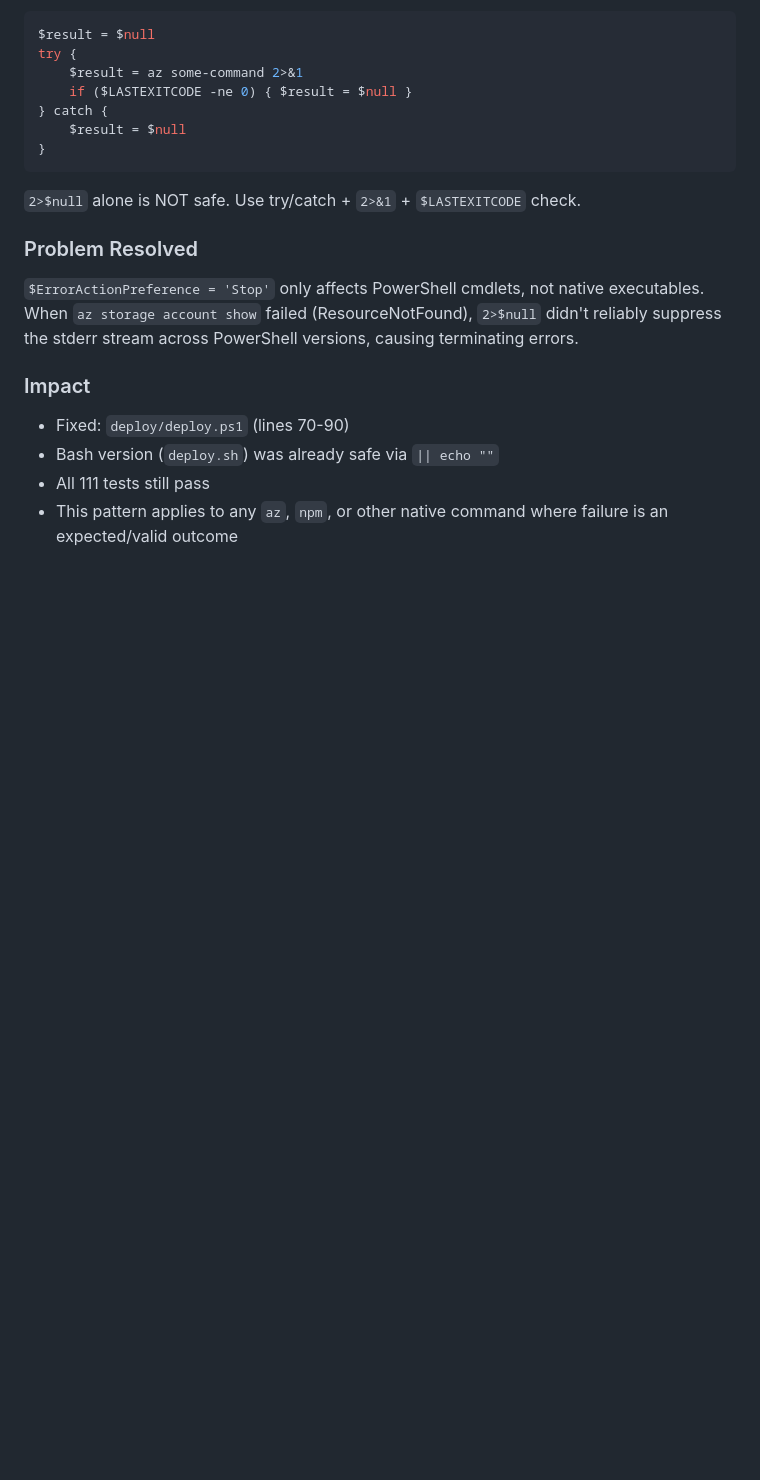
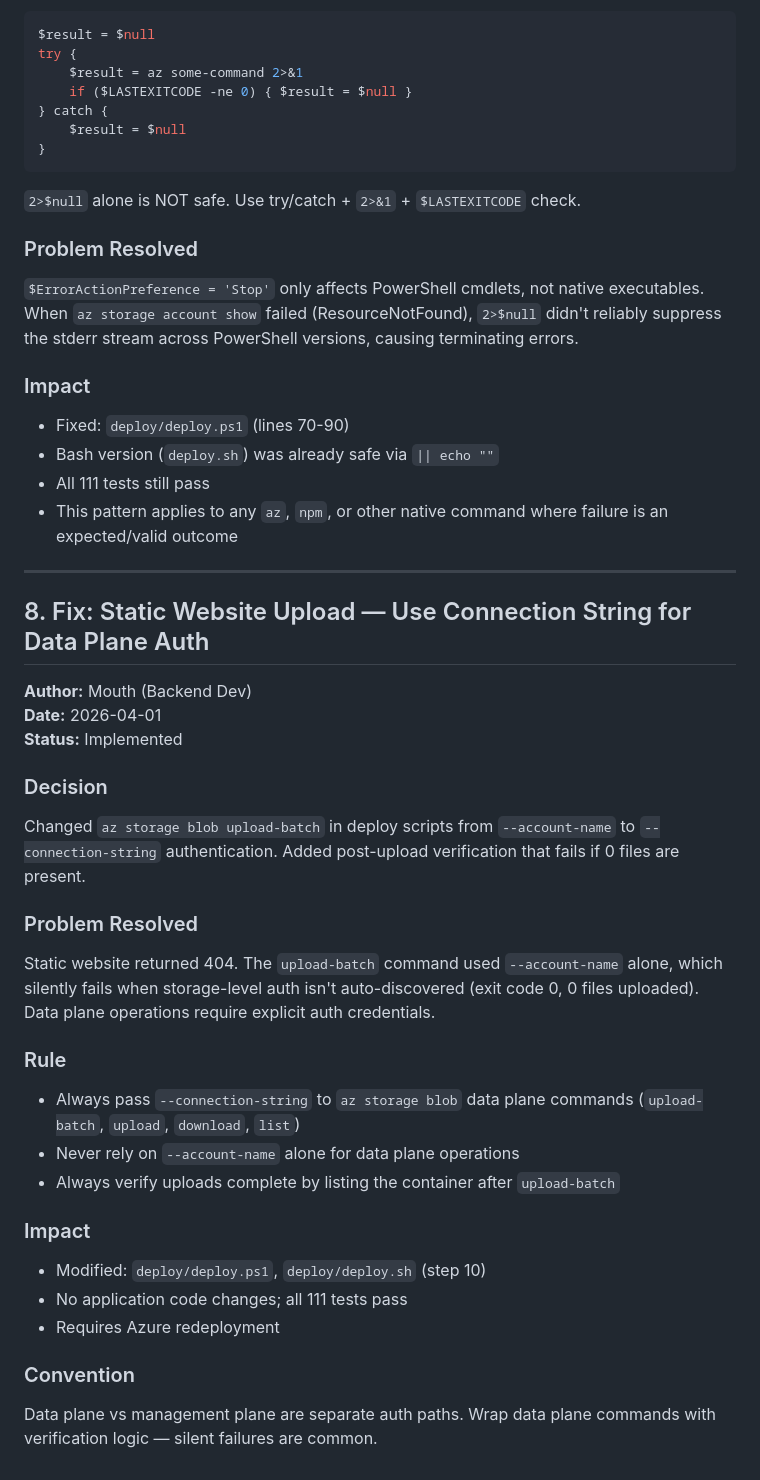
Before and after one commit to PatAltimore/group-text-adventure, a Markdown page: .squad/decisions/decisions.md, the part around the change. GitHub-like rendering; blank space fills up the shorter version.

Commit message:
docs: team orchestration and decisions for static website 404 fix
- Add orchestration logs for Mouth (completed) and Data (in progress)
- Add session log for static website 404 resolution
- Merge decision inbox: static website upload auth fix (Decision #8)
- Delete inbox files after merge
- Update Mouth's history with final resolution details

Commit: 0334f01 (fix: use connection-string for blob upload)

```diff
--- a/.squad/decisions/decisions.md
+++ b/.squad/decisions/decisions.md
@@ -178,3 +178,35 @@ try {
 - Bash version (`deploy.sh`) was already safe via `|| echo ""`
 - All 111 tests still pass
 - This pattern applies to any `az`, `npm`, or other native command where failure is an expected/valid outcome
+
+---
+
+## 8. Fix: Static Website Upload — Use Connection String for Data Plane Auth
+
+**Author:** Mouth (Backend Dev)
+**Date:** 2026-04-01
+**Status:** Implemented
+
+### Decision
+
+Changed `az storage blob upload-batch` in deploy scripts from `--account-name` to `--connection-string` authentication. Added post-upload verification that fails if 0 files are present.
+
+### Problem Resolved
+
+Static website returned 404. The `upload-batch` command used `--account-name` alone, which silently fails when storage-level auth isn't auto-discovered (exit code 0, 0 files uploaded). Data plane operations require explicit auth credentials.
+
+### Rule
+
+- Always pass `--connection-string` to `az storage blob` data plane commands (`upload-batch`, `upload`, `download`, `list`)
+- Never rely on `--account-name` alone for data plane operations
+- Always verify uploads complete by listing the container after `upload-batch`
+
+### Impact
+
+- Modified: `deploy/deploy.ps1`, `deploy/deploy.sh` (step 10)
+- No application code changes; all 111 tests pass
+- Requires Azure redeployment
+
+### Convention
+
+Data plane vs management plane are separate auth paths. Wrap data plane commands with verification logic — silent failures are common.
```
Also changed, not shown: 1 other file.
